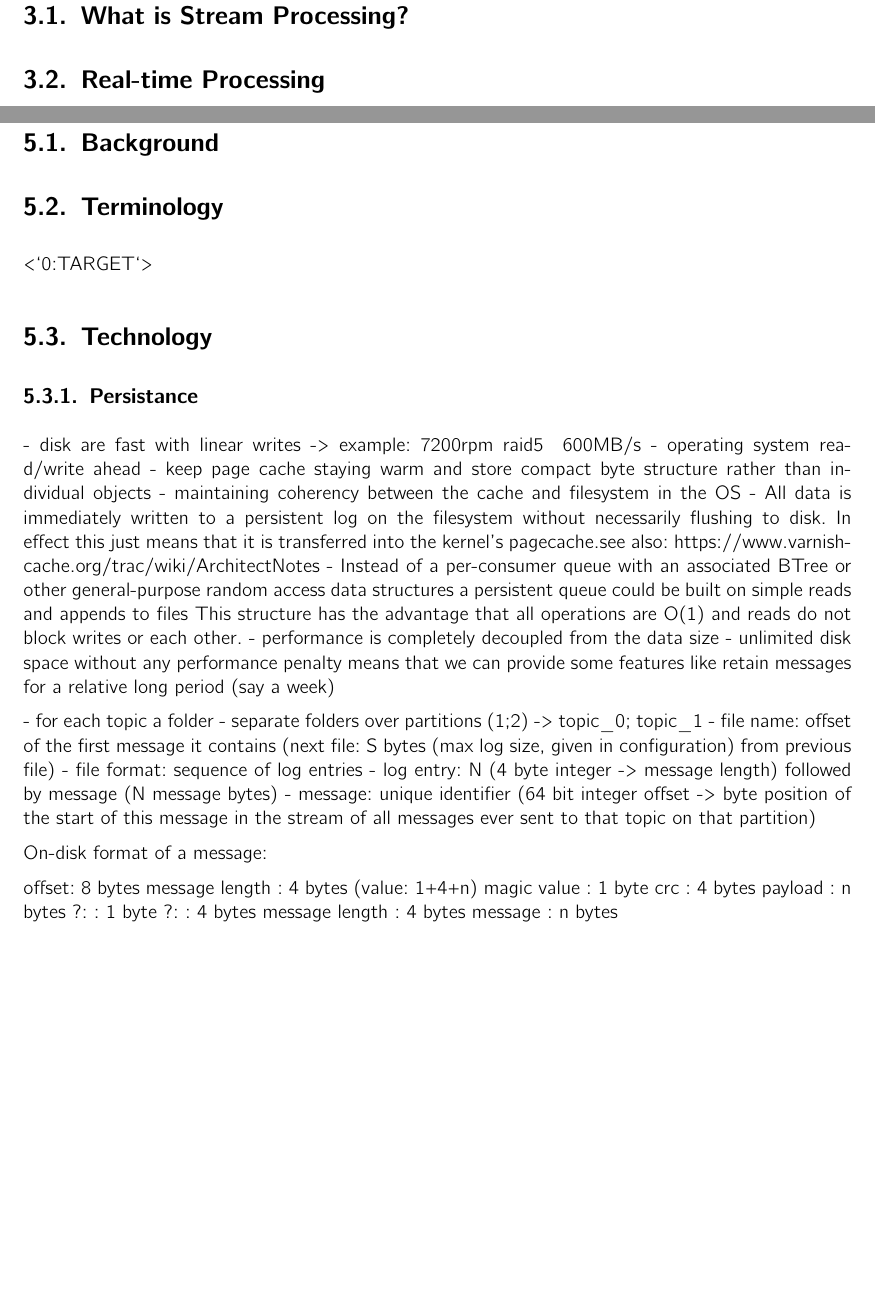
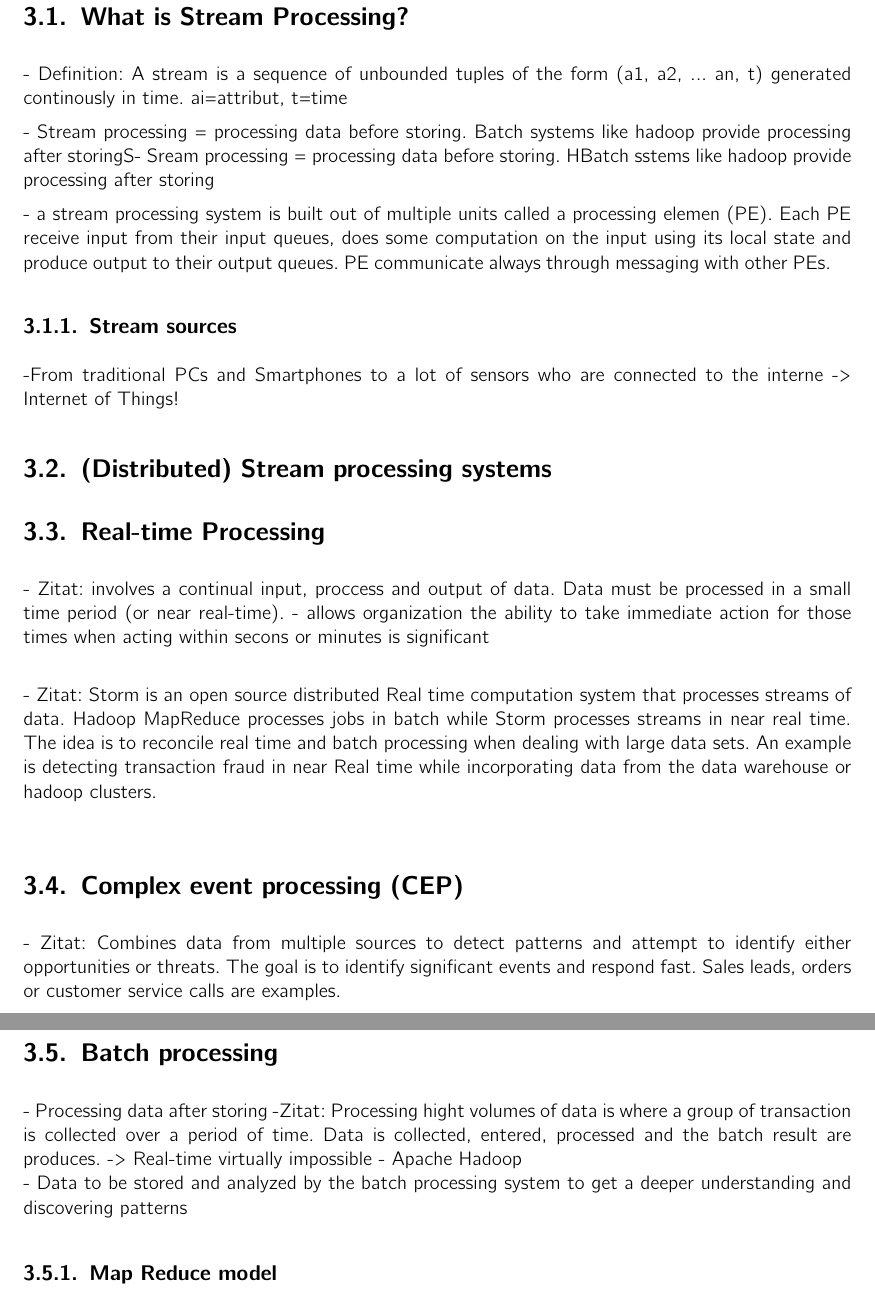
Before and after one commit to hmb-ba/doc, a LaTeX thesis (documentation.tex, which reads apacheKafka_einfuehrung.tex, introduction_streamProcessing.tex): two parts of pages 10 and 12 of 18 before the commit and two parts of pages 10 and 11 of 19 after it, joined at a grey line, cut so that both start at the same text, the shorter picture padded with empty space. Compiled offline with pdfLaTeX.

Commit message:
added notes to stream processing, added chapter structure

```diff
--- a/apacheKafka_einfuehrung.tex
+++ /dev/null
@@ -1,40 +0,0 @@
-\chapter{Apache Kafka}
-\section{Background}
-
-\section{Terminology}
-<`0:TARGET`>
-
-\section{Technology}
-
-\subsection{Persistance}
-- disk are fast with linear writes -> example: 7200rpm raid5 ~600MB/s
-- operating system read/write ahead
-- keep page cache staying warm and store compact byte structure rather than individual objects
-- maintaining coherency between the cache and filesystem in the OS
-- All data is immediately written to a persistent log on the filesystem without necessarily flushing to disk. In effect this just means that it is transferred into the kernel's pagecache.see also: https://www.varnish-cache.org/trac/wiki/ArchitectNotes
-- Instead of  a per-consumer queue with an associated BTree or other general-purpose random access data structures
-  a persistent queue could be built on simple reads and appends to files
-  This structure has the advantage that all operations are O(1) and reads do not block writes or each other.
-- performance is completely decoupled from the data size
-- unlimited disk space without any performance penalty means that we can provide some features like retain messages for a relative long period (say a week)
-
-
-
-- for each topic a folder
-- separate folders over partitions (1;2) -> topic\_0; topic\_1
-- file name: offset of the first message it contains (next file: S bytes (max log size, given in configuration) from previous file)
-- file format: sequence of log entries
-- log entry: N (4 byte integer -> message length) followed by message (N message bytes)
-- message: unique identifier (64 bit integer offset -> byte position of the start of this message in the stream of all messages ever sent to that topic on that partition)
-
-On-disk format of a message:
-
-offset: 8 bytes
-message length : 4 bytes (value: 1+4+n)
-magic value  : 1 byte
-crc            : 4 bytes
-payload        : n bytes
-    ?:              : 1 byte
-    ?:              : 4 bytes
-    message length  : 4 bytes
-    message         : n bytes
--- a/introduction_streamProcessing.tex
+++ b/introduction_streamProcessing.tex
@@ -1,3 +1,48 @@
 \chapter{Introduction to Stream Processing}
 \section{What is Stream Processing?}
+- Definition: A stream is a sequence of unbounded tuples of the form (a1, a2,
+... an, t) generated continously in time. ai=attribut, t=time
+
+- Stream processing = processing data before storing. Batch systems like hadoop
+provide processing after storingS- Sream processing = processing data before
+storing. HBatch sstems like hadoop provide processing after storing
+
+- a stream processing system is built out of multiple units called a processing
+elemen (PE). Each PE receive input from their input queues, does some
+computation on the input using its local state and produce output to their
+output queues. PE communicate always through messaging with other PEs.
+
+\subsection{Stream sources}
+-From traditional PCs and Smartphones to a lot of sensors who are connected to
+the interne -> Internet of Things!
+
+\section{(Distributed) Stream processing systems}
+
 \section{Real-time Processing}
+- Zitat: involves a continual input, proccess and output of data. Data must be
+processed in a small time period (or near real-time).
+- allows organization the ability to take immediate action for those times when
+acting within secons or minutes is significant\\
+
+- Zitat: Storm is an open source distributed Real time computation system that
+processes streams of data. Hadoop MapReduce processes jobs in batch while
+Storm processes streams in near real time. The idea is to reconcile real time
+and batch processing when dealing with large data sets. An example is detecting
+transaction fraud in near Real time while incorporating data from the data
+warehouse or hadoop clusters.\\
+
+\section{Complex event processing (CEP)}
+- Zitat: Combines data from multiple sources  to detect patterns and attempt to
+identify either opportunities or threats. The goal is to identify significant
+events and respond fast. Sales leads, orders or customer service calls are
+examples.\\
+
+\section{Batch processing}
+- Processing data after storing
+-Zitat: Processing hight volumes of data is where a group of transaction is collected
+over a period of time. Data is collected, entered, processed and the batch
+result are produces. -> Real-time virtually impossible
+- Apache Hadoop\\
+- Data to be stored and analyzed by the batch processing system to get a deeper
+understanding and discovering patterns
+\subsection{Map Reduce model }
```
Also changed, not shown: documentation.tex (+1 -1 lines).
